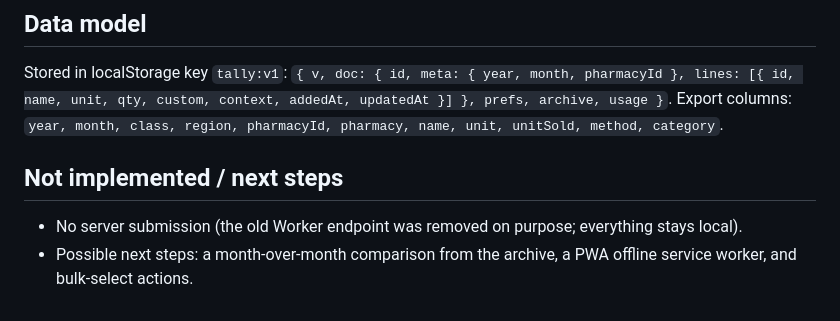
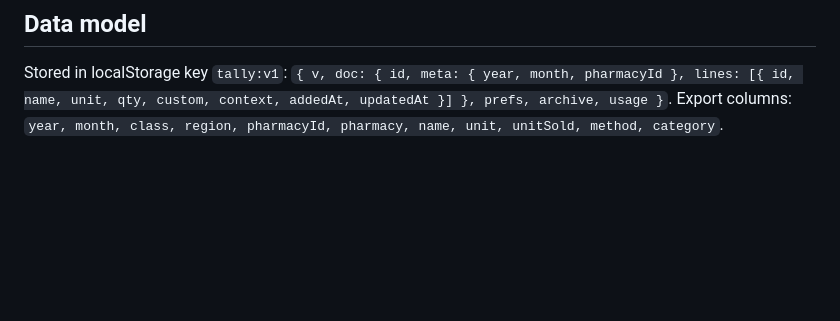
Before and after one commit to datakid/slippery-form-2.2, a Markdown page: README.md, the part around the change. Rendered like a GitHub page; blank space fills up the shorter version.

```diff
--- a/README.md
+++ b/README.md
@@ -45,7 +45,3 @@ js/main.js              wiring, commands, shortcuts, debug API
 ## Data model
 Stored in localStorage key `tally:v1`: `{ v, doc: { id, meta: { year, month, pharmacyId }, lines: [{ id, name, unit, qty, custom, context, addedAt, updatedAt }] }, prefs, archive, usage }`.
 Export columns: `year, month, class, region, pharmacyId, pharmacy, name, unit, unitSold, method, category`.
-
-## Not implemented / next steps
-- No server submission (the old Worker endpoint was removed on purpose; everything stays local).
-- Possible next steps: a month-over-month comparison from the archive, a PWA offline service worker, and bulk-select actions.
```
